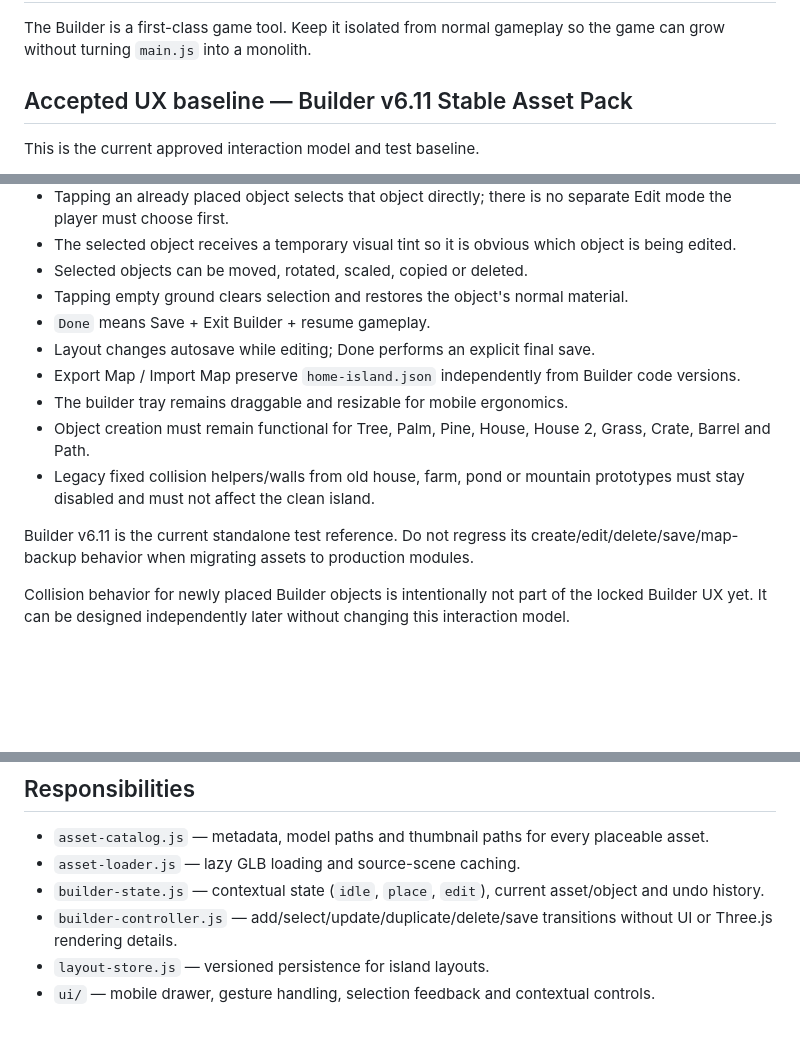
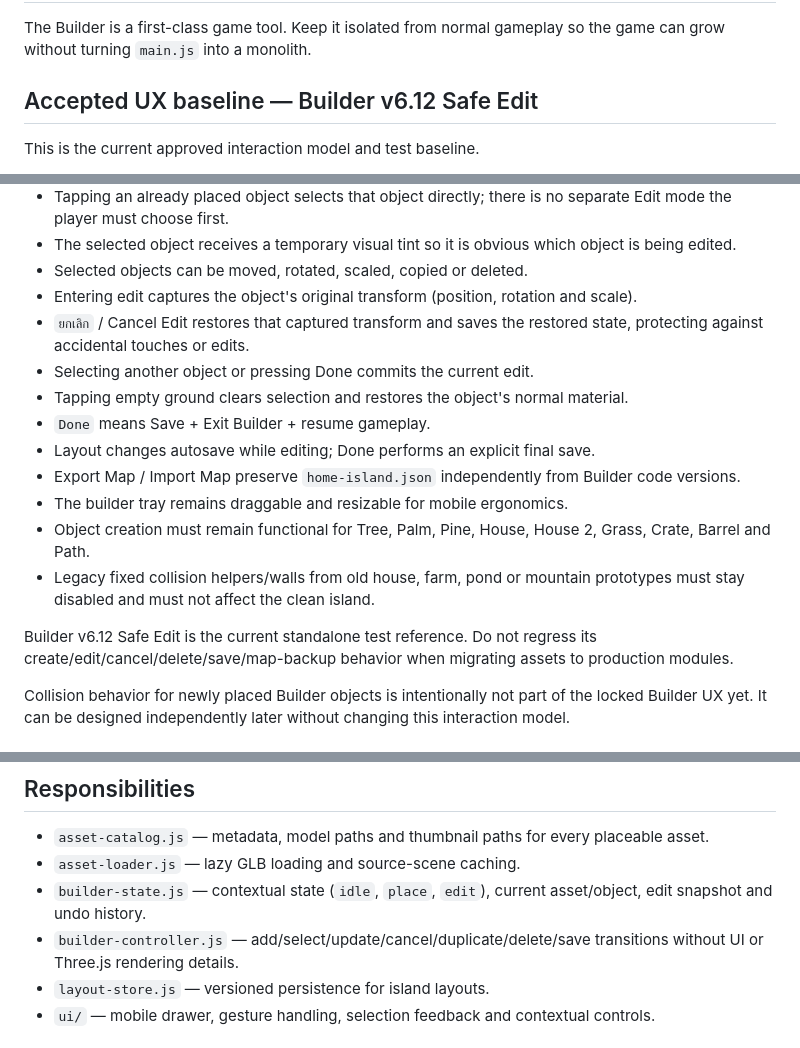
Before and after one commit to myadisak175-dotcom/liora-farm, a Markdown page: src/editor/README.md, 3 parts joined by grey strips. Rendered like a GitHub page; blank space fills up the shorter version.

Commit message:
Lock Builder v6.12 Safe Edit baseline

```diff
--- a/src/editor/README.md
+++ b/src/editor/README.md
@@ -2,7 +2,7 @@
 
 The Builder is a first-class game tool. Keep it isolated from normal gameplay so the game can grow without turning `main.js` into a monolith.
 
-## Accepted UX baseline — Builder v6.11 Stable Asset Pack
+## Accepted UX baseline — Builder v6.12 Safe Edit
 
 This is the current approved interaction model and test baseline.
 
@@ -17,6 +17,9 @@ This is the current approved interaction model and test baseline.
 - Tapping an already placed object selects that object directly; there is no separate Edit mode the player must choose first.
 - The selected object receives a temporary visual tint so it is obvious which object is being edited.
 - Selected objects can be moved, rotated, scaled, copied or deleted.
+- Entering edit captures the object's original transform (position, rotation and scale).
+- `ยกเลิก` / Cancel Edit restores that captured transform and saves the restored state, protecting against accidental touches or edits.
+- Selecting another object or pressing Done commits the current edit.
 - Tapping empty ground clears selection and restores the object's normal material.
 - `Done` means Save + Exit Builder + resume gameplay.
 - Layout changes autosave while editing; Done performs an explicit final save.
@@ -25,7 +28,7 @@ This is the current approved interaction model and test baseline.
 - Object creation must remain functional for Tree, Palm, Pine, House, House 2, Grass, Crate, Barrel and Path.
 - Legacy fixed collision helpers/walls from old house, farm, pond or mountain prototypes must stay disabled and must not affect the clean island.
 
-Builder v6.11 is the current standalone test reference. Do not regress its create/edit/delete/save/map-backup behavior when migrating assets to production modules.
+Builder v6.12 Safe Edit is the current standalone test reference. Do not regress its create/edit/cancel/delete/save/map-backup behavior when migrating assets to production modules.
 
 Collision behavior for newly placed Builder objects is intentionally not part of the locked Builder UX yet. It can be designed independently later without changing this interaction model.
 
@@ -46,8 +49,8 @@ The current standalone test may embed models so it can be opened directly from a
 
 - `asset-catalog.js` — metadata, model paths and thumbnail paths for every placeable asset.
 - `asset-loader.js` — lazy GLB loading and source-scene caching.
-- `builder-state.js` — contextual state (`idle`, `place`, `edit`), current asset/object and undo history.
-- `builder-controller.js` — add/select/update/duplicate/delete/save transitions without UI or Three.js rendering details.
+- `builder-state.js` — contextual state (`idle`, `place`, `edit`), current asset/object, edit snapshot and undo history.
+- `builder-controller.js` — add/select/update/cancel/duplicate/delete/save transitions without UI or Three.js rendering details.
 - `layout-store.js` — versioned persistence for island layouts.
 - `ui/` — mobile drawer, gesture handling, selection feedback and contextual controls.
 
```
Also changed, not shown: other parts of src/editor/README.md (+1 -0 lines).
